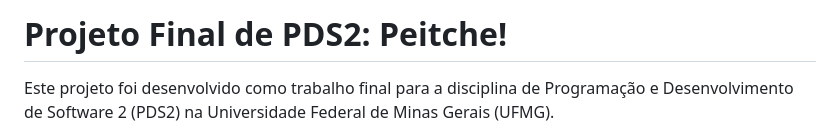
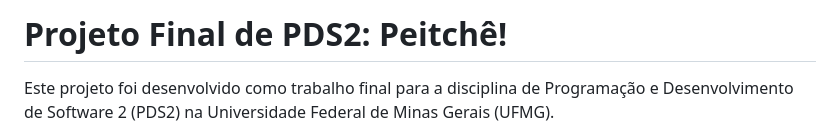
Before and after one commit to mttcabral/pds2-final-project, a Markdown page: README.md, the part around the change. GitHub-like rendering.

```diff
--- a/README.md
+++ b/README.md
@@ -1,4 +1,4 @@
-# Projeto Final de PDS2: Peitche!
+# Projeto Final de PDS2: Peitchê!
 
 Este projeto foi desenvolvido como trabalho final para a disciplina de Programação e Desenvolvimento de Software 2 (PDS2) na Universidade Federal de Minas Gerais (UFMG).
 
```
